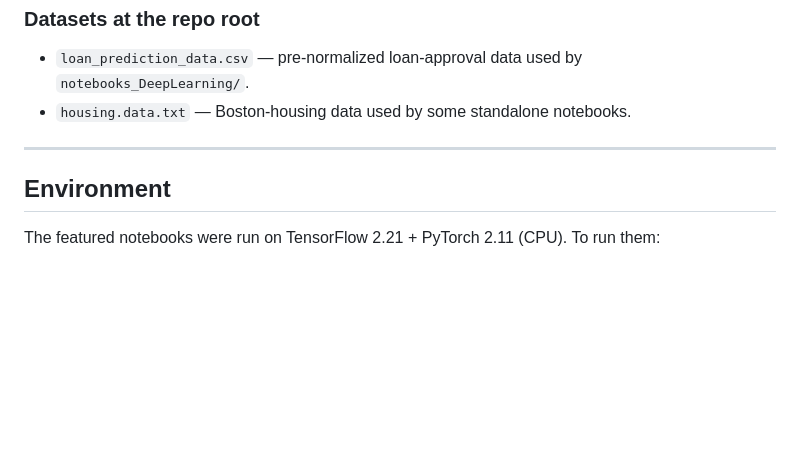
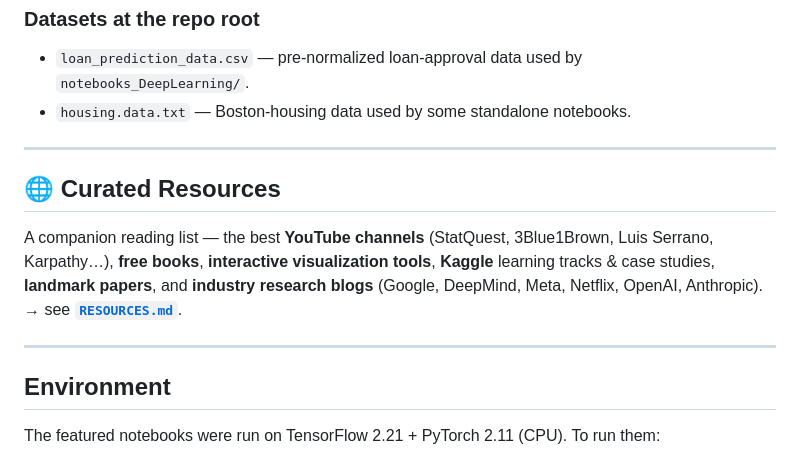
Before and after one commit to mlnjsh/Introduction-to-Deep-Learning, a Markdown page: README.md, the part around the change. Rendered like a GitHub page; blank space fills up the shorter version.

Commit message:
Add curated RESOURCES.md (channels, books, tools, papers, blogs) and link from README
Co-Authored-By: Claude Opus 4.8 (1M context) <noreply@anthropic.com>

```diff
--- a/README.md
+++ b/README.md
@@ -68,6 +68,15 @@ Files too large for the git tree (>100 MB) are published as **release assets** o
 
 ---
 
+## 🌐 Curated Resources
+
+A companion reading list — the best **YouTube channels** (StatQuest, 3Blue1Brown, Luis Serrano,
+Karpathy…), **free books**, **interactive visualization tools**, **Kaggle** learning tracks &
+case studies, **landmark papers**, and **industry research blogs** (Google, DeepMind, Meta,
+Netflix, OpenAI, Anthropic). → see [**`RESOURCES.md`**](RESOURCES.md).
+
+---
+
 ## Environment
 
 The featured notebooks were run on TensorFlow 2.21 + PyTorch 2.11 (CPU). To run them:
```
Also changed, not shown: RESOURCES.md (added, +166 -0 lines).
